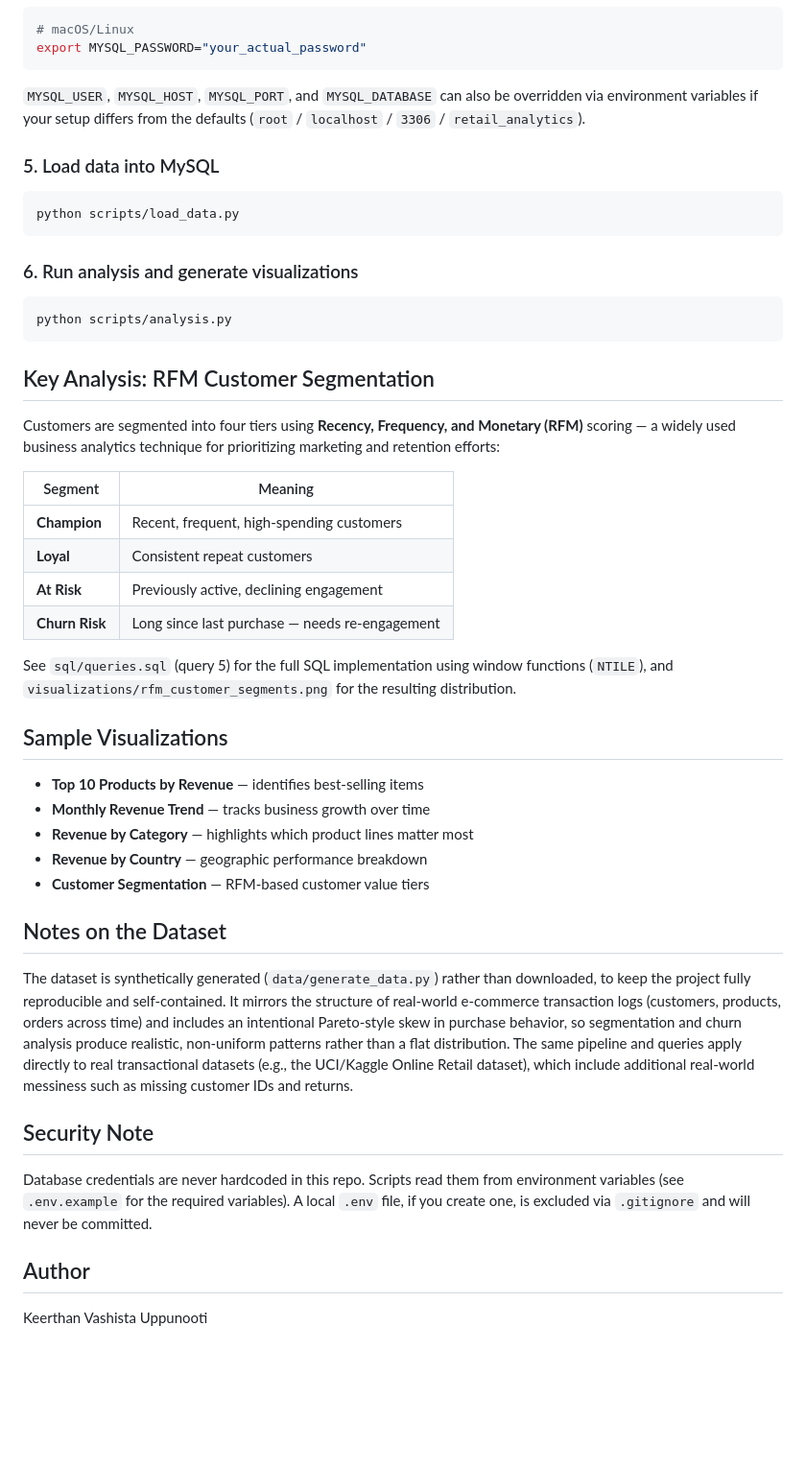
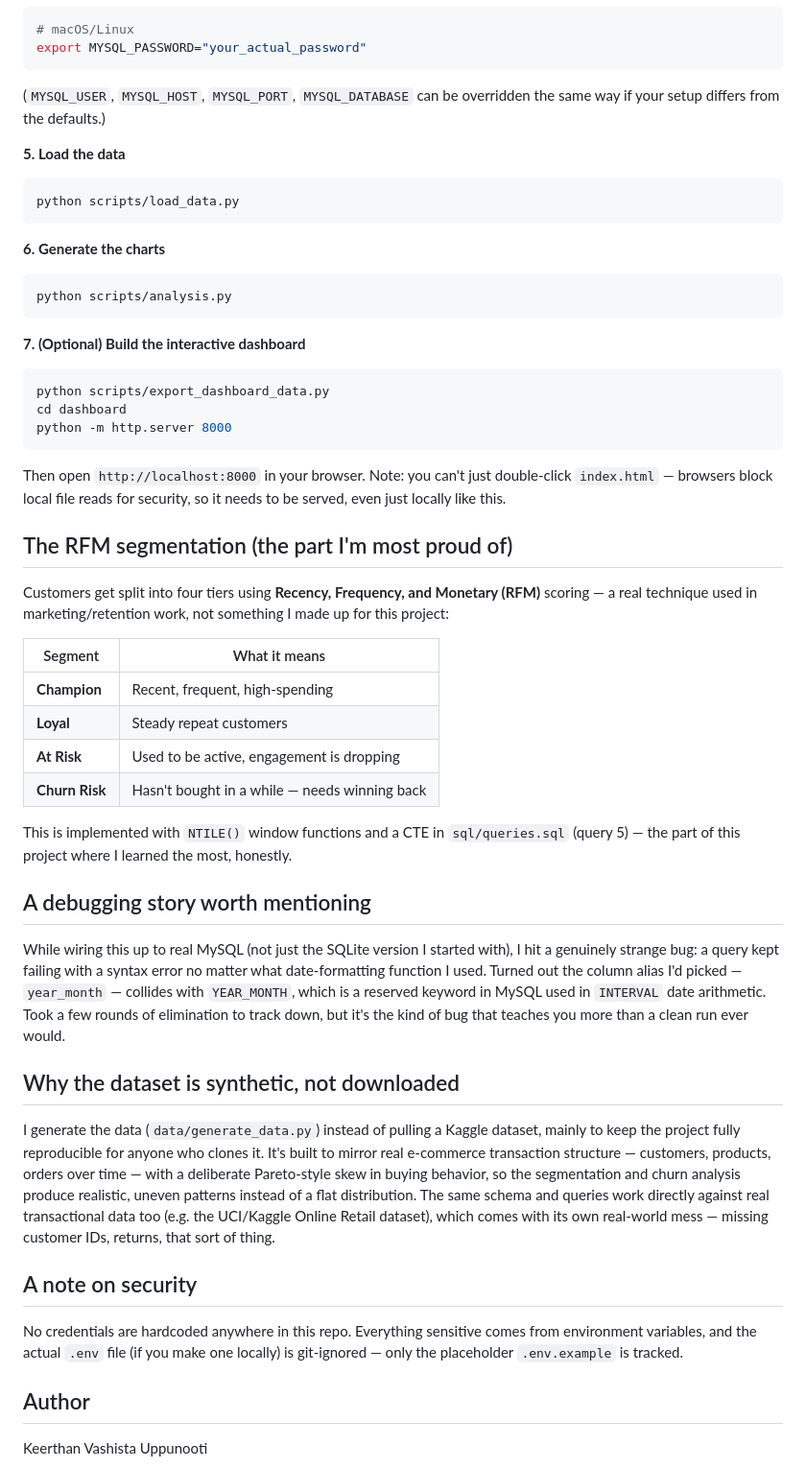
Before and after one commit to keerthanvashista/online-retail-analytics, a Markdown page: README.md, the part around one of its changes. Shown at 96% size. GitHub-like rendering; blank space fills up the shorter version.

````diff
--- a/README.md
+++ b/README.md
@@ -93,65 +90,74 @@ $env:MYSQL_PASSWORD = "your_actual_password"
 export MYSQL_PASSWORD="your_actual_password"
 ```
 
-`MYSQL_USER`, `MYSQL_HOST`, `MYSQL_PORT`, and `MYSQL_DATABASE` can also be
-overridden via environment variables if your setup differs from the
-defaults (`root` / `localhost` / `3306` / `retail_analytics`).
+(`MYSQL_USER`, `MYSQL_HOST`, `MYSQL_PORT`, `MYSQL_DATABASE` can be overridden
+the same way if your setup differs from the defaults.)
 
-### 5. Load data into MySQL
-
+**5. Load the data**
 ```bash
 python scripts/load_data.py
 ```
 
-### 6. Run analysis and generate visualizations
-
+**6. Generate the charts**
 ```bash
 python scripts/analysis.py
 ```
 
-## Key Analysis: RFM Customer Segmentation
+**7. (Optional) Build the interactive dashboard**
+```bash
+python scripts/export_dashboard_data.py
+cd dashboard
+python -m http.server 8000
+```
+Then open `http://localhost:8000` in your browser. Note: you can't just
+double-click `index.html` — browsers block local file reads for security,
+so it needs to be served, even just locally like this.
 
-Customers are segmented into four tiers using **Recency, Frequency, and
-Monetary (RFM)** scoring — a widely used business analytics technique for
-prioritizing marketing and retention efforts:
+## The RFM segmentation (the part I'm most proud of)
 
-| Segment | Meaning |
+Customers get split into four tiers using **Recency, Frequency, and
+Monetary (RFM)** scoring — a real technique used in marketing/retention
+work, not something I made up for this project:
+
+| Segment | What it means |
 |---|---|
-| **Champion** | Recent, frequent, high-spending customers |
-| **Loyal** | Consistent repeat customers |
-| **At Risk** | Previously active, declining engagement |
-| **Churn Risk** | Long since last purchase — needs re-engagement |
+| **Champion** | Recent, frequent, high-spending |
+| **Loyal** | Steady repeat customers |
+| **At Risk** | Used to be active, engagement is dropping |
+| **Churn Risk** | Hasn't bought in a while — needs winning back |
 
-See `sql/queries.sql` (query 5) for the full SQL implementation using
-window functions (`NTILE`), and `visualizations/rfm_customer_segments.png`
-for the resulting distribution.
+This is implemented with `NTILE()` window functions and a CTE in
+`sql/queries.sql` (query 5) — the part of this project where I learned the
+most, honestly.
 
-## Sample Visualizations
+## A debugging story worth mentioning
 
-- **Top 10 Products by Revenue** — identifies best-selling items
-- **Monthly Revenue Trend** — tracks business growth over time
-- **Revenue by Category** — highlights which product lines matter most
-- **Revenue by Country** — geographic performance breakdown
-- **Customer Segmentation** — RFM-based customer value tiers
+While wiring this up to real MySQL (not just the SQLite version I started
+with), I hit a genuinely strange bug: a query kept failing with a syntax
+error no matter what date-formatting function I used. Turned out the
+column alias I'd picked — `year_month` — collides with `YEAR_MONTH`, which
+is a reserved keyword in MySQL used in `INTERVAL` date arithmetic. Took a
+few rounds of elimination to track down, but it's the kind of bug that
+teaches you more than a clean run ever would.
 
-## Notes on the Dataset
+## Why the dataset is synthetic, not downloaded
 
-The dataset is synthetically generated (`data/generate_data.py`) rather than
-downloaded, to keep the project fully reproducible and self-contained. It
-mirrors the structure of real-world e-commerce transaction logs (customers,
-products, orders across time) and includes an intentional Pareto-style skew
-in purchase behavior, so segmentation and churn analysis produce realistic,
-non-uniform patterns rather than a flat distribution. The same pipeline and
-queries apply directly to real transactional datasets (e.g., the UCI/Kaggle
-Online Retail dataset), which include additional real-world messiness such
-as missing customer IDs and returns.
+I generate the data (`data/generate_data.py`) instead of pulling a Kaggle
+dataset, mainly to keep the project fully reproducible for anyone who
+clones it. It's built to mirror real e-commerce transaction structure —
+customers, products, orders over time — with a deliberate Pareto-style
+skew in buying behavior, so the segmentation and churn analysis produce
+realistic, uneven patterns instead of a flat distribution. The same schema
+and queries work directly against real transactional data too (e.g. the
+UCI/Kaggle Online Retail dataset), which comes with its own real-world mess
+— missing customer IDs, returns, that sort of thing.
 
-## Security Note
+## A note on security
 
-Database credentials are never hardcoded in this repo. Scripts read them
-from environment variables (see `.env.example` for the required variables).
-A local `.env` file, if you create one, is excluded via `.gitignore` and
-will never be committed.
+No credentials are hardcoded anywhere in this repo. Everything sensitive
+comes from environment variables, and the actual `.env` file (if you make
+one locally) is git-ignored — only the placeholder `.env.example` is
+tracked.
 
 ## Author
 
````
Also changed, not shown: other parts of README.md (+38 -41 lines).
